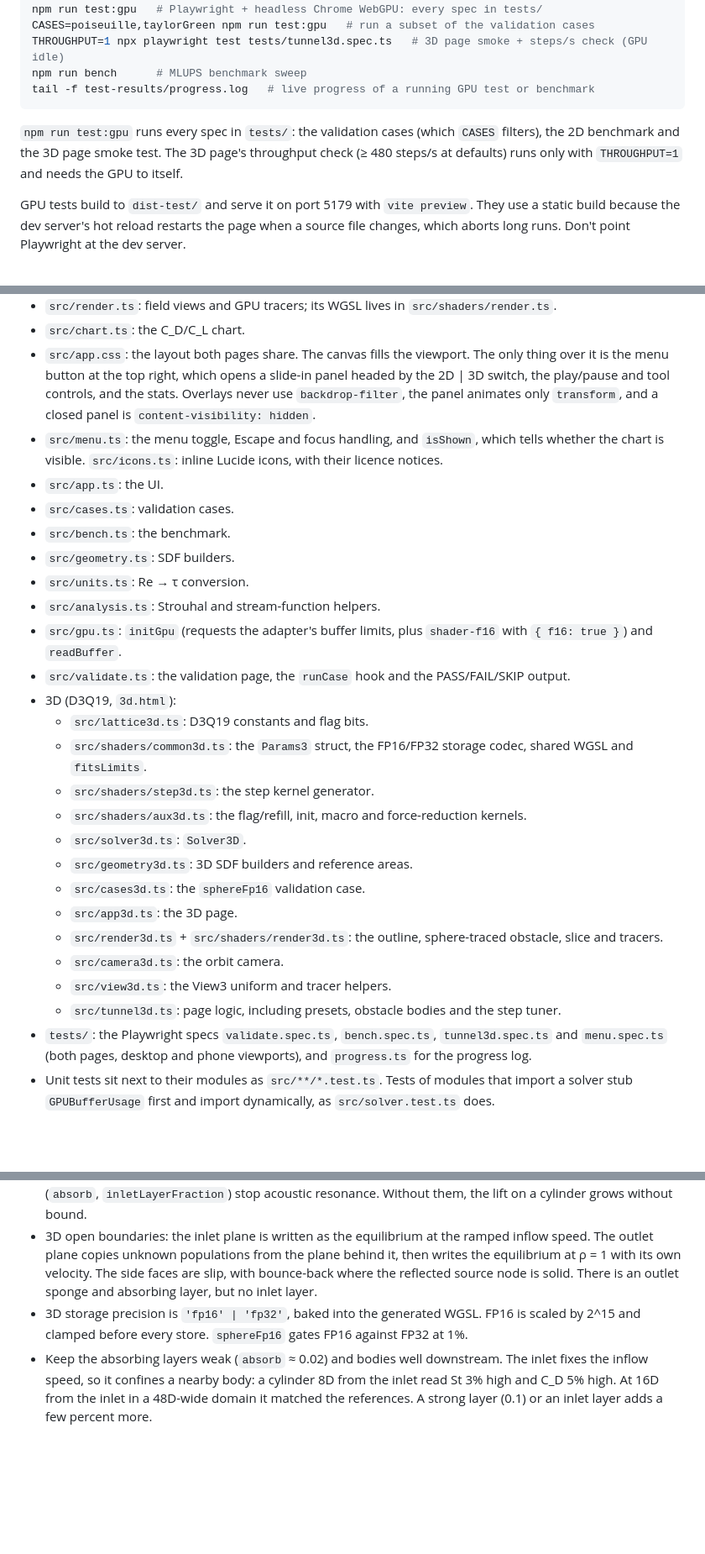
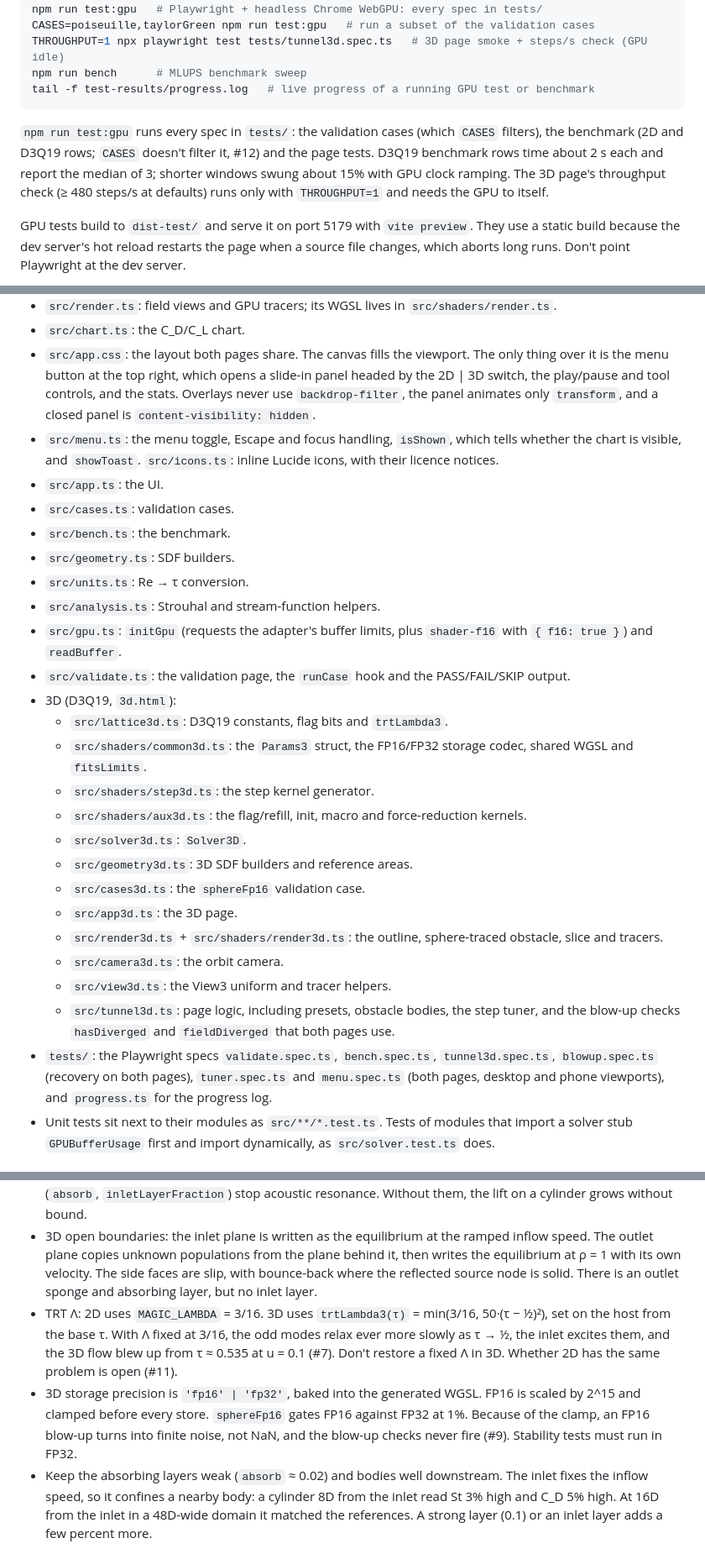
Before and after one commit to slowernet/cells, a Markdown page: AGENTS.md, 3 parts joined by grey strips. Shown at 84% size. Rendered like a GitHub page; blank space fills up the shorter version.

````diff
--- a/AGENTS.md
+++ b/AGENTS.md
@@ -18,7 +18,7 @@ npm run bench      # MLUPS benchmark sweep
 tail -f test-results/progress.log   # live progress of a running GPU test or benchmark
 ```
 
-`npm run test:gpu` runs every spec in `tests/`: the validation cases (which `CASES` filters), the 2D benchmark and the 3D page smoke test. The 3D page's throughput check (≥ 480 steps/s at defaults) runs only with `THROUGHPUT=1` and needs the GPU to itself.
+`npm run test:gpu` runs every spec in `tests/`: the validation cases (which `CASES` filters), the benchmark (2D and D3Q19 rows; `CASES` doesn't filter it, #12) and the page tests. D3Q19 benchmark rows time about 2 s each and report the median of 3; shorter windows swung about 15% with GPU clock ramping. The 3D page's throughput check (≥ 480 steps/s at defaults) runs only with `THROUGHPUT=1` and needs the GPU to itself.
 
 GPU tests build to `dist-test/` and serve it on port 5179 with `vite preview`. They use a static build because the dev server's hot reload restarts the page when a source file changes, which aborts long runs. Don't point Playwright at the dev server.
 
@@ -34,7 +34,7 @@ Long cases log a timestamped line after each convergence check (`check k/max`, a
 - `src/render.ts`: field views and GPU tracers; its WGSL lives in `src/shaders/render.ts`.
 - `src/chart.ts`: the C_D/C_L chart.
 - `src/app.css`: the layout both pages share. The canvas fills the viewport. The only thing over it is the menu button at the top right, which opens a slide-in panel headed by the 2D | 3D switch, the play/pause and tool controls, and the stats. Overlays never use `backdrop-filter`, the panel animates only `transform`, and a closed panel is `content-visibility: hidden`.
-- `src/menu.ts`: the menu toggle, Escape and focus handling, and `isShown`, which tells whether the chart is visible. `src/icons.ts`: inline Lucide icons, with their licence notices.
+- `src/menu.ts`: the menu toggle, Escape and focus handling, `isShown`, which tells whether the chart is visible, and `showToast`. `src/icons.ts`: inline Lucide icons, with their licence notices.
 - `src/app.ts`: the UI.
 - `src/cases.ts`: validation cases.
 - `src/bench.ts`: the benchmark.
@@ -44,7 +44,7 @@ Long cases log a timestamped line after each convergence check (`check k/max`, a
 - `src/gpu.ts`: `initGpu` (requests the adapter's buffer limits, plus `shader-f16` with `{ f16: true }`) and `readBuffer`.
 - `src/validate.ts`: the validation page, the `runCase` hook and the PASS/FAIL/SKIP output.
 - 3D (D3Q19, `3d.html`):
-  - `src/lattice3d.ts`: D3Q19 constants and flag bits.
+  - `src/lattice3d.ts`: D3Q19 constants, flag bits and `trtLambda3`.
   - `src/shaders/common3d.ts`: the `Params3` struct, the FP16/FP32 storage codec, shared WGSL and `fitsLimits`.
   - `src/shaders/step3d.ts`: the step kernel generator.
   - `src/shaders/aux3d.ts`: the flag/refill, init, macro and force-reduction kernels.
@@ -55,8 +55,8 @@ Long cases log a timestamped line after each convergence check (`check k/max`, a
   - `src/render3d.ts` + `src/shaders/render3d.ts`: the outline, sphere-traced obstacle, slice and tracers.
   - `src/camera3d.ts`: the orbit camera.
   - `src/view3d.ts`: the View3 uniform and tracer helpers.
-  - `src/tunnel3d.ts`: page logic, including presets, obstacle bodies and the step tuner.
-- `tests/`: the Playwright specs `validate.spec.ts`, `bench.spec.ts`, `tunnel3d.spec.ts` and `menu.spec.ts` (both pages, desktop and phone viewports), and `progress.ts` for the progress log.
+  - `src/tunnel3d.ts`: page logic, including presets, obstacle bodies, the step tuner, and the blow-up checks `hasDiverged` and `fieldDiverged` that both pages use.
+- `tests/`: the Playwright specs `validate.spec.ts`, `bench.spec.ts`, `tunnel3d.spec.ts`, `blowup.spec.ts` (recovery on both pages), `tuner.spec.ts` and `menu.spec.ts` (both pages, desktop and phone viewports), and `progress.ts` for the progress log.
 - Unit tests sit next to their modules as `src/**/*.test.ts`. Tests of modules that import a solver stub `GPUBufferUsage` first and import dynamically, as `src/solver.test.ts` does.
 
 ## Solver conventions
@@ -72,7 +72,8 @@ These apply to both solvers unless a line says otherwise.
 - Obstacles are a signed distance field in cells (negative inside) with nodes at integer coordinates. Bouzidi link fractions come from the SDF, and halfway walls sit at −0.5 and H − 0.5.
 - 2D open boundaries: a Zou-He velocity inlet and a Zou-He pressure outlet at ρ = 1. The absorbing layers (`absorb`, `inletLayerFraction`) stop acoustic resonance. Without them, the lift on a cylinder grows without bound.
 - 3D open boundaries: the inlet plane is written as the equilibrium at the ramped inflow speed. The outlet plane copies unknown populations from the plane behind it, then writes the equilibrium at ρ = 1 with its own velocity. The side faces are slip, with bounce-back where the reflected source node is solid. There is an outlet sponge and absorbing layer, but no inlet layer.
-- 3D storage precision is `'fp16' | 'fp32'`, baked into the generated WGSL. FP16 is scaled by 2^15 and clamped before every store. `sphereFp16` gates FP16 against FP32 at 1%.
+- TRT Λ: 2D uses `MAGIC_LAMBDA` = 3/16. 3D uses `trtLambda3(τ)` = min(3/16, 50·(τ − ½)²), set on the host from the base τ. With Λ fixed at 3/16, the odd modes relax ever more slowly as τ → ½, the inlet excites them, and the 3D flow blew up from τ ≈ 0.535 at u = 0.1 (#7). Don't restore a fixed Λ in 3D. Whether 2D has the same problem is open (#11).
+- 3D storage precision is `'fp16' | 'fp32'`, baked into the generated WGSL. FP16 is scaled by 2^15 and clamped before every store. `sphereFp16` gates FP16 against FP32 at 1%. Because of the clamp, an FP16 blow-up turns into finite noise, not NaN, and the blow-up checks never fire (#9). Stability tests must run in FP32.
 - Keep the absorbing layers weak (`absorb` ≈ 0.02) and bodies well downstream. The inlet fixes the inflow speed, so it confines a nearby body: a cylinder 8D from the inlet read St 3% high and C_D 5% high. At 16D from the inlet in a 48D-wide domain it matched the references. A strong layer (0.1) or an inlet layer adds a few percent more.
 
 ## WGSL gotchas
````
Also changed, not shown: other parts of AGENTS.md (+1 -0 lines), README.md (+11 -9 lines).
